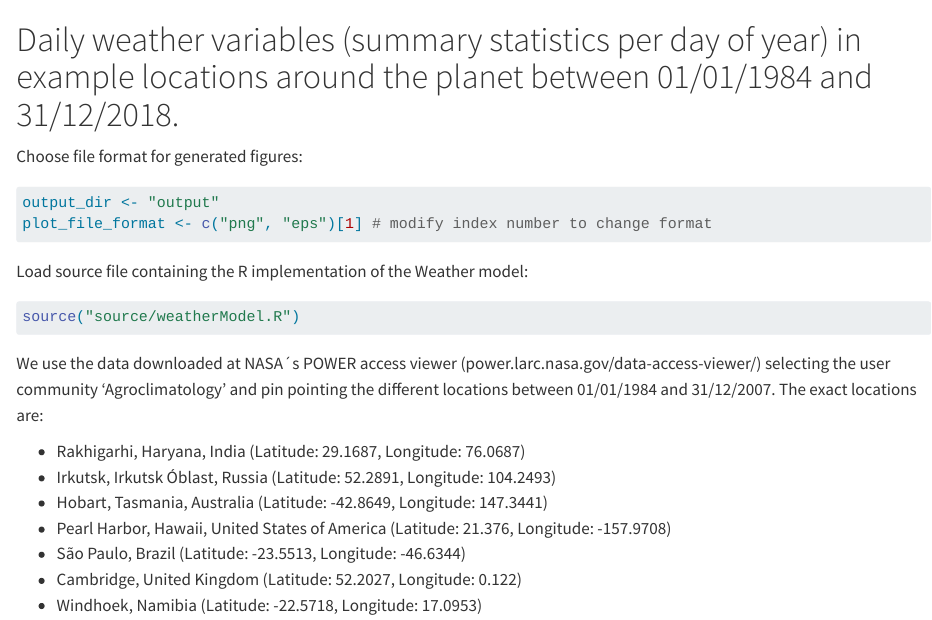
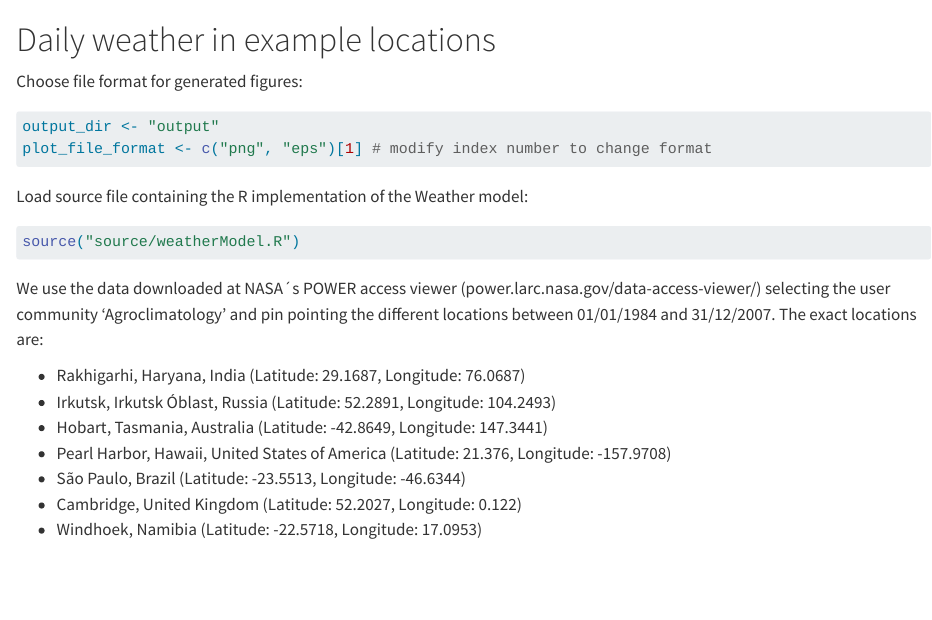
Before and after one commit to Two-Rains/Weather-Angourakis-et-al-2025, a Quarto document (weather-examples.qmd): the page in a window 1100 px wide, from its top. Rendered offline with R 4.5, knitr and Pandoc in place of Quarto, with nearby package versions; long lines of code are wrapped.

Commit message:
Update weather-examples.qmd

```diff
--- a/weather-examples.qmd
+++ b/weather-examples.qmd
@@ -1,4 +1,4 @@
-# Daily weather variables (summary statistics per day of year) in example locations around the planet between 01/01/1984 and 31/12/2018.
+# Daily weather in example locations
 
 Choose file format for generated figures:
 
```
